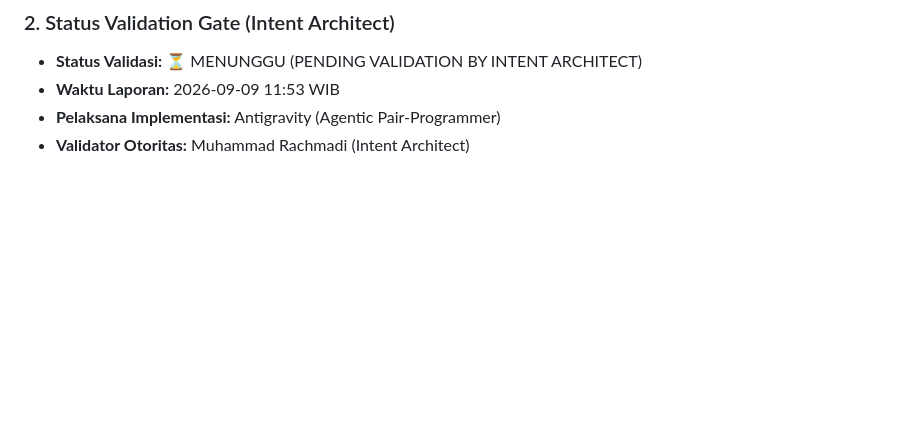
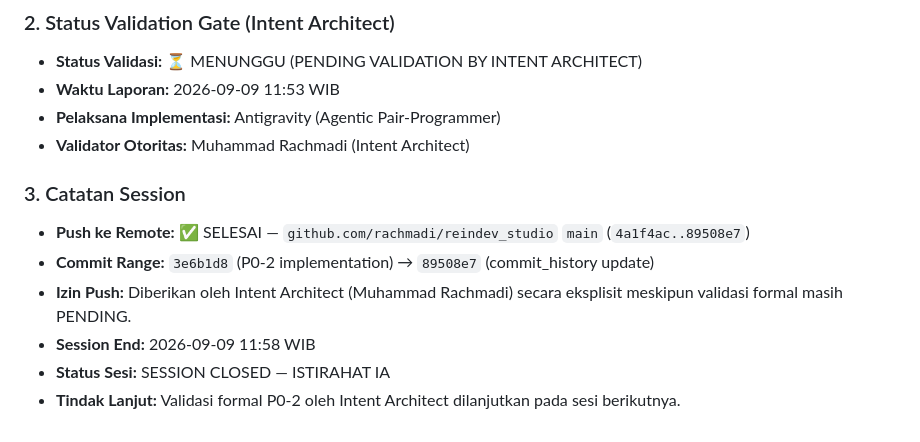
Before and after one commit to rachmadi/reindev_studio, a Markdown page: dokumentasi-pengembangan/validation_log.md, the part around the change. Drawn GitHub-style; blank space fills up the shorter version.

Commit message:
docs: log session end 2026-09-09 11:58 WIB — P0-2 pushed, pending IA validation

```diff
--- a/dokumentasi-pengembangan/validation_log.md
+++ b/dokumentasi-pengembangan/validation_log.md
@@ -506,3 +506,11 @@ Sebagai pemegang otoritas tertinggi evaluasi kebenaran global (*Global Correctne
 - **Waktu Laporan:** 2026-09-09 11:53 WIB
 - **Pelaksana Implementasi:** Antigravity (Agentic Pair-Programmer)
 - **Validator Otoritas:** Muhammad Rachmadi (Intent Architect)
+
+### 3. Catatan Session
+- **Push ke Remote:** ✅ SELESAI — `github.com/rachmadi/reindev_studio` `main` (`4a1f4ac..89508e7`)
+- **Commit Range:** `3e6b1d8` (P0-2 implementation) → `89508e7` (commit_history update)
+- **Izin Push:** Diberikan oleh Intent Architect (Muhammad Rachmadi) secara eksplisit meskipun validasi formal masih PENDING.
+- **Session End:** 2026-09-09 11:58 WIB
+- **Status Sesi:** SESSION CLOSED — ISTIRAHAT IA
+- **Tindak Lanjut:** Validasi formal P0-2 oleh Intent Architect dilanjutkan pada sesi berikutnya.
```
